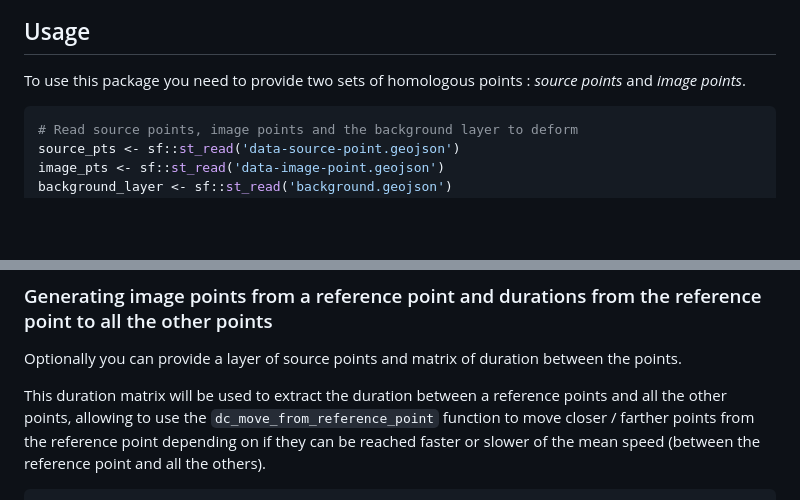
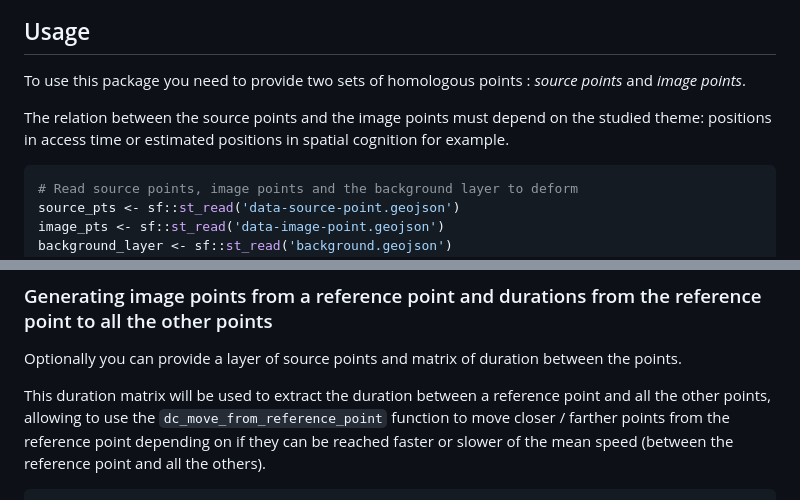
Before and after one commit to riatelab/distanamo, a Markdown page: README.md, 2 parts joined by grey strips. GitHub-like rendering; blank space fills up the shorter version.

````diff
--- a/README.md
+++ b/README.md
@@ -19,6 +19,8 @@ The package is not yet on CRAN or on R-universe.
 ## Usage
 
 To use this package you need to provide two sets of homologous points : *source points* and *image points*.
+
+The relation between the source points and the image points must depend on the studied theme: positions in access time or estimated positions in spatial cognition for example.
 
 ```R
 # Read source points, image points and the background layer to deform
@@ -45,7 +47,7 @@ plot(igrid)
 Optionally you can provide a layer of source points and matrix of duration between
 the points.
 
-This duration matrix will be used to extract the duration between a reference points
+This duration matrix will be used to extract the duration between a reference point
 and all the other points, allowing to use the `dc_move_from_reference_point` function to move closer / farther
 points from the reference point depending on if they can be reached faster or slower of
 the mean speed (between the reference point and all the others).
````
